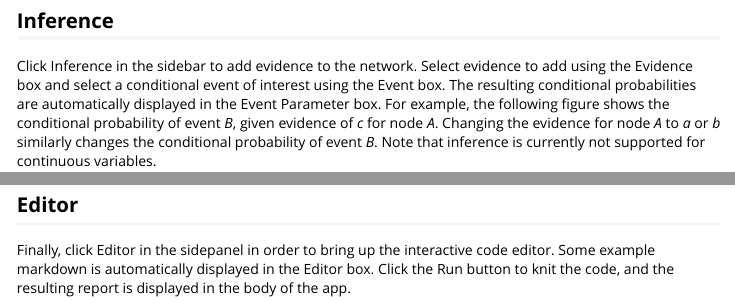
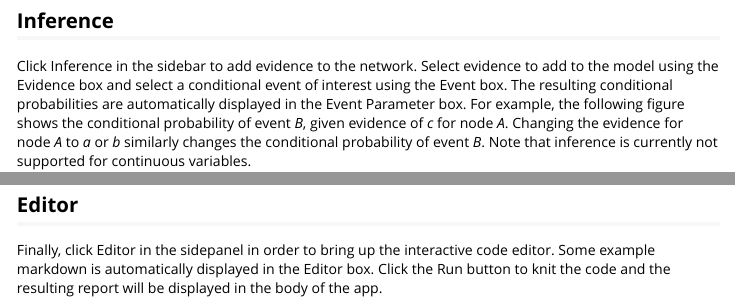
Before and after one commit to paulgovan/BayesianNetwork, an R Markdown document (vignettes/BayesianNetwork.Rmd): the page in a window 1100 px wide, from 1590 px down, and a second part further down, joined at a grey line. Rendered offline with R 4.5, knitr and Pandoc, with nearby package versions.

Commit message:
Update BayesianNetwork.Rmd

```diff
--- a/vignettes/BayesianNetwork.Rmd
+++ b/vignettes/BayesianNetwork.Rmd
@@ -67,7 +67,7 @@ Select a learning algorithm from the Parameter Learning box. This app supports b
 <img src="https://github.com/paulgovan/BayesianNetwork/blob/master/inst/images/Parameters.PNG?raw=true" height="500px" />
 
 ## Inference
-Click Inference in the sidebar to add evidence to the network. Select evidence to add using the Evidence box and select a conditional event of interest using the Event box. The resulting conditional probabilities are automatically displayed in the Event Parameter box. For example, the following figure shows the conditional probability of event *B*, given evidence of *c* for node *A*. Changing the evidence for node *A* to *a* or *b* similarly changes the conditional probability of event *B*. Note that inference is currently not supported for continuous variables.
+Click Inference in the sidebar to add evidence to the network. Select evidence to add to the model using the Evidence box and select a conditional event of interest using the Event box. The resulting conditional probabilities are automatically displayed in the Event Parameter box. For example, the following figure shows the conditional probability of event *B*, given evidence of *c* for node *A*. Changing the evidence for node *A* to *a* or *b* similarly changes the conditional probability of event *B*. Note that inference is currently not supported for continuous variables.
 
 <img src="https://github.com/paulgovan/BayesianNetwork/blob/master/inst/images/Inference.png?raw=true" height="500px" />
 
@@ -90,7 +90,7 @@ The Controls box also contains different options for displaying hierarchical clu
 <img src="https://github.com/paulgovan/BayesianNetwork/blob/master/inst/images/Measures.PNG?raw=true" height="500px" />
 
 ## Editor
-Finally, click Editor in the sidepanel in order to bring up the interactive code editor. Some example markdown is automatically displayed in the Editor box. Click the Run button to knit the code, and the resulting report is displayed in the body of the app.
+Finally, click Editor in the sidepanel in order to bring up the interactive code editor. Some example markdown is automatically displayed in the Editor box. Click the Run button to knit the code and the resulting report will be displayed in the body of the app.
 
 <img src="https://github.com/paulgovan/BayesianNetwork/blob/master/inst/images/Simulation.PNG?raw=true" height="500px" />
 
```
Also changed, not shown: vignettes/BayesianNetwork.Rmd (2 more changed lines).
